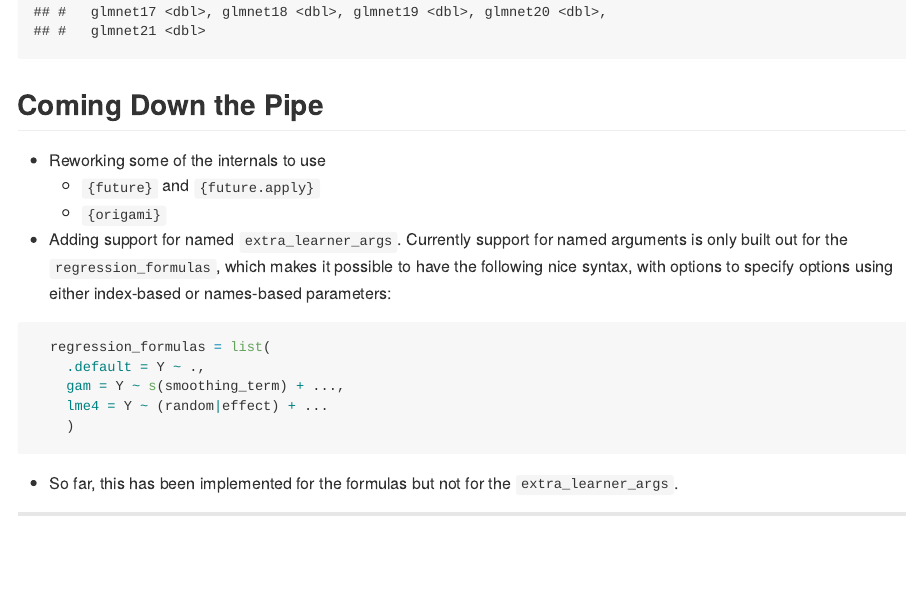
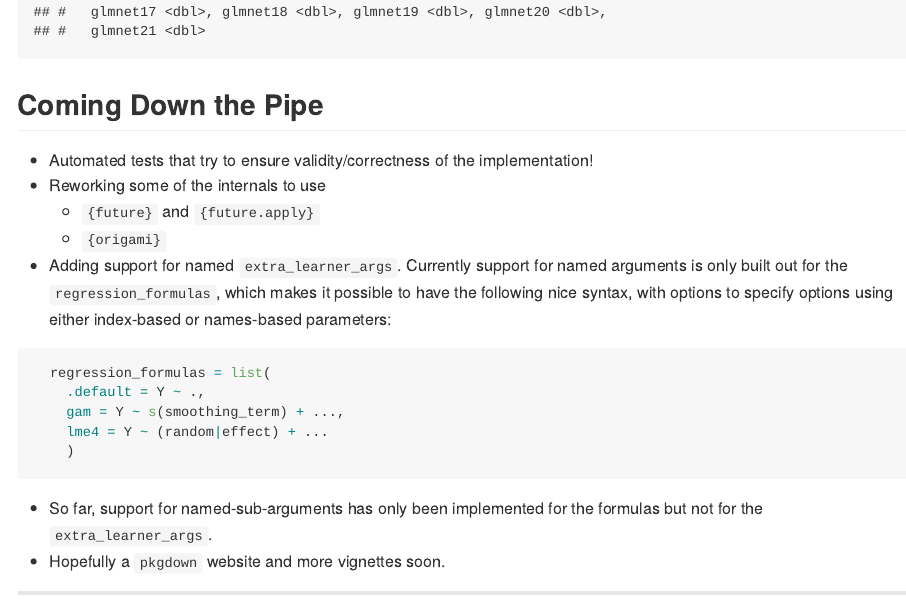
Before and after one commit to ctesta01/nadir, an R Markdown document (README.Rmd): the page in a window 1100 px wide, from 6530 px down. The pictures show the output file README.md that the author committed with the source, drawn offline in the style of GitHub.

Commit message:
Minor updates to mention testing (coming up) and excluding logo / *.aux *.log in gitignore

````diff
--- a/README.Rmd
+++ b/README.Rmd
@@ -283,6 +283,7 @@ compare_learners(sl_model_glmnet)
 
 ## Coming Down the Pipe
 
+  - Automated tests that try to ensure validity/correctness of the implementation!
   - Reworking some of the internals to use
     - `{future}` and `{future.apply}`
     - `{origami}`
@@ -298,5 +299,6 @@ compare_learners(sl_model_glmnet)
     lme4 = Y ~ (random|effect) + ...
     )
 ```
-   * So far, this has been implemented for the formulas but not for the
+  * So far, support for named-sub-arguments has only been implemented for the formulas but not for the
      `extra_learner_args`.
+  * Hopefully a `pkgdown` website and more vignettes soon.
````
Also changed, not shown: README.md, 1 other file.
